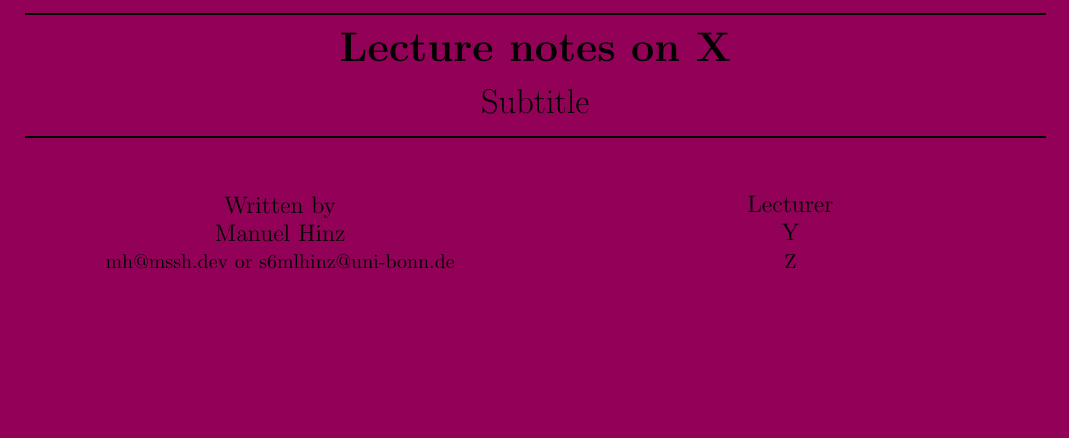
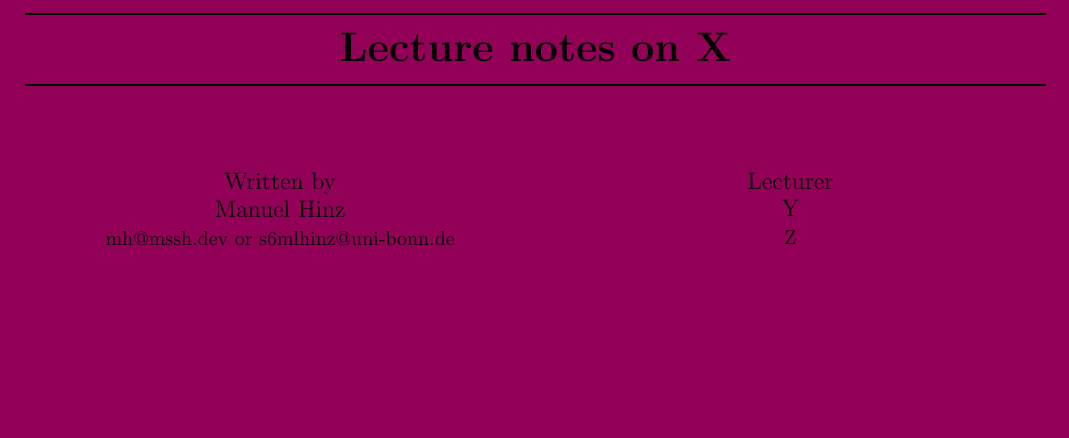
Before and after one commit to MathManuelHinz/LaTeXBasics, a LaTeX book (setup/lecture_notes/notes.tex, which reads setup/lecture_notes/preamble.tex): part of page 1 of 6, cut so that both start at the same text. Compiled offline with pdfLaTeX.

Commit message:
Title page  and imagepath fix

```diff
--- a/setup/lecture_notes/notes.tex
+++ b/setup/lecture_notes/notes.tex
@@ -20,12 +20,9 @@
     {\huge \textbf{Lecture notes on X}}
 
     % Subtitle
-    \vspace*{.5cm}
-    {\LARGE Subtitle}
-
     \rule{\textwidth}{1pt}
 
-    \vspace{1cm}
+    \vspace{1.5cm}
 
     % Set this size for the remaining titlepage.
     \large
--- a/setup/lecture_notes/preamble.tex
+++ b/setup/lecture_notes/preamble.tex
@@ -36,7 +36,7 @@
 	marginparwidth=40mm, % width of margin notes
   bmargin=2cm % height of foot note space
 }
-\graphicspath{ {./imgs/} }
+\graphicspath{ {./figures/} }
 
 \usepackage{lastpage}
 \usepackage{fancyhdr}
```
